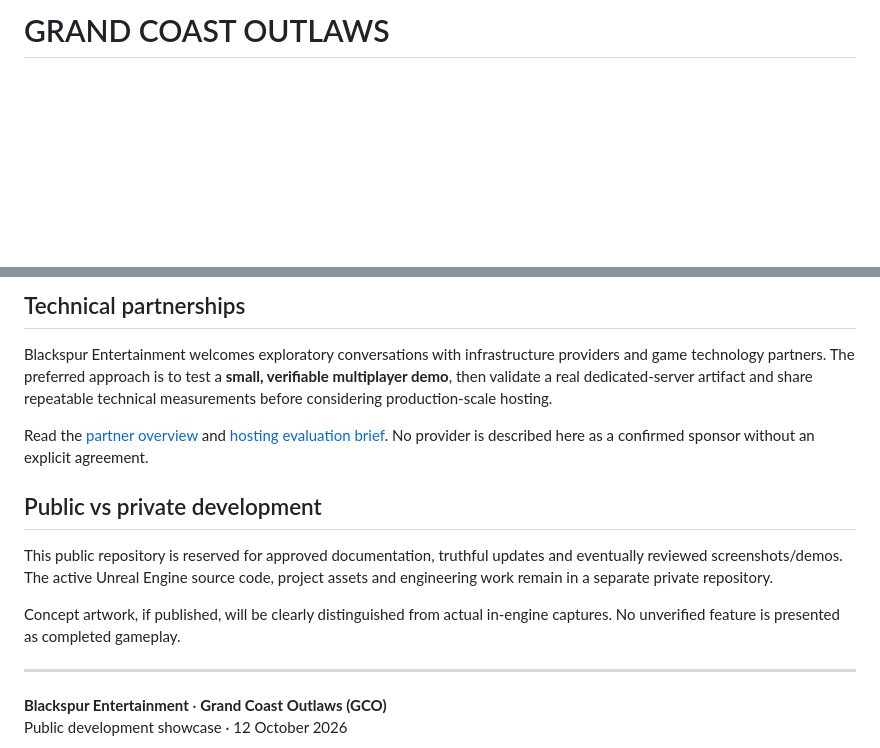
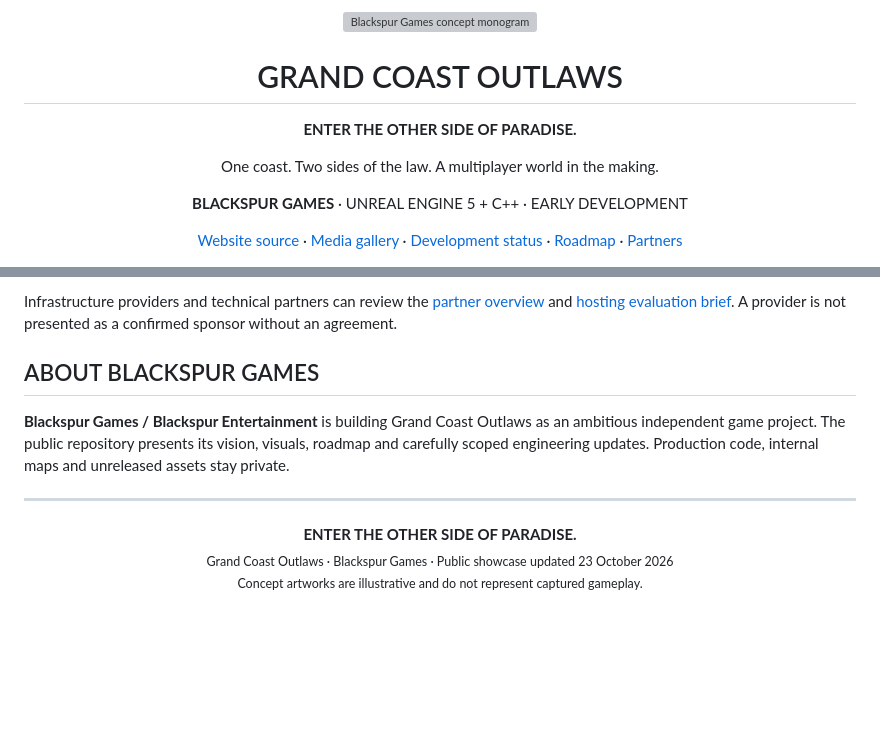
Before and after one commit to BlackspurENT/GRAND-COAST-OUTLAWS, a Markdown page: README.md, 2 parts joined by grey strips. Drawn GitHub-style; blank space fills up the shorter version; grey boxes are pictures that could not be loaded.

```diff
--- a/README.md
+++ b/README.md
@@ -1,2 +1,15 @@
-# GRAND COAST OUTLAWS
+<div align="center">
+  <img src="assets/blackspur-b-concept.svg" alt="Blackspur Games concept monogram" width="88">
+  <h1>GRAND COAST OUTLAWS</h1>
+  <p><strong>ENTER THE OTHER SIDE OF PARADISE.</strong></p>
+  <p>One coast. Two sides of the law. A multiplayer world in the making.</p>
+  <p><strong>BLACKSPUR GAMES</strong> · UNREAL ENGINE 5 + C++ · EARLY DEVELOPMENT</p>
+  <p>
+    <a href="index.html">Website source</a> ·
+    <a href="docs/MEDIA.md">Media gallery</a> ·
+    <a href="docs/DEVELOPMENT_STATUS.md">Development status</a> ·
+    <a href="docs/ROADMAP.md">Roadmap</a> ·
+    <a href="docs/PARTNER_OVERVIEW.md">Partners</a>
+  </p>
+</div>
 
@@ -45,17 +79,14 @@ For precise acceptance criteria and remaining work, see the [roadmap](docs/ROADM
 
-## Technical partnerships
+Infrastructure providers and technical partners can review the [partner overview](docs/PARTNER_OVERVIEW.md) and [hosting evaluation brief](docs/HOSTING_EVALUATION.md). A provider is not presented as a confirmed sponsor without an agreement.
 
-Blackspur Entertainment welcomes exploratory conversations with infrastructure providers and game technology partners. The preferred approach is to test a **small, verifiable multiplayer demo**, then validate a real dedicated-server artifact and share repeatable technical measurements before considering production-scale hosting.
+## ABOUT BLACKSPUR GAMES
 
-Read the [partner overview](docs/PARTNER_OVERVIEW.md) and [hosting evaluation brief](docs/HOSTING_EVALUATION.md). No provider is described here as a confirmed sponsor without an explicit agreement.
-
-## Public vs private development
-
-This public repository is reserved for approved documentation, truthful updates and eventually reviewed screenshots/demos. The active Unreal Engine source code, project assets and engineering work remain in a separate private repository.
-
-Concept artwork, if published, will be clearly distinguished from actual in-engine captures. No unverified feature is presented as completed gameplay.
+**Blackspur Games / Blackspur Entertainment** is building Grand Coast Outlaws as an ambitious independent game project. The public repository presents its vision, visuals, roadmap and carefully scoped engineering updates. Production code, internal maps and unreleased assets stay private.
 
 ---
 
-**Blackspur Entertainment** · **Grand Coast Outlaws (GCO)**
-Public development showcase · 12 October 2026
+<div align="center">
+<strong>ENTER THE OTHER SIDE OF PARADISE.</strong><br>
+<sub>Grand Coast Outlaws · Blackspur Games · Public showcase updated 23 October 2026</sub><br>
+<sub>Concept artworks are illustrative and do not represent captured gameplay.</sub>
+</div>
```
Also changed, not shown: other parts of README.md (+51 -30 lines).
